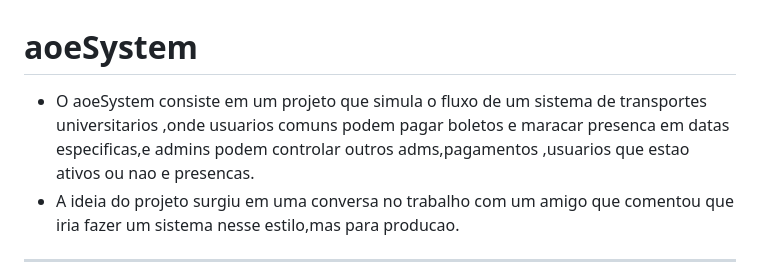
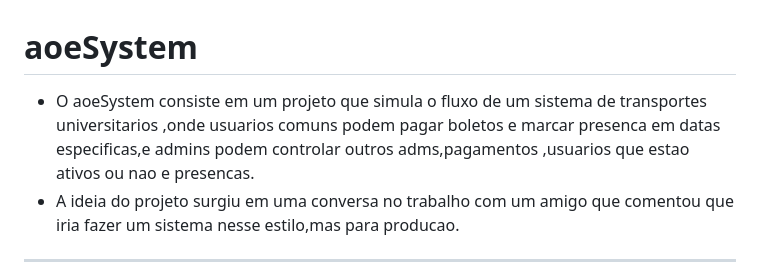
Before and after one commit to ldm-code/aoeSystem, a Markdown page: README.md, the part around the change. Drawn GitHub-style.

Commit message:
Fix spelling error in README.md
Corrected spelling of 'maracar' to 'marcar' in the project description.

```diff
--- a/README.md
+++ b/README.md
@@ -1,7 +1,6 @@
 # aoeSystem
 
-- O aoeSystem consiste em um projeto que simula o fluxo de um sistema de transportes universitarios ,onde usuarios comuns podem pagar boletos e maracar presenca em datas
-especificas,e admins podem controlar outros adms,pagamentos ,usuarios que estao ativos ou nao e presencas.
+- O aoeSystem consiste em um projeto que simula o fluxo de um sistema de transportes universitarios ,onde usuarios comuns podem pagar boletos e marcar presenca em datas especificas,e admins podem controlar outros adms,pagamentos ,usuarios que estao ativos ou nao e presencas.
 - A ideia do projeto surgiu em uma conversa no trabalho com um amigo que comentou que iria fazer um sistema nesse estilo,mas para producao.
 
 ---
```
